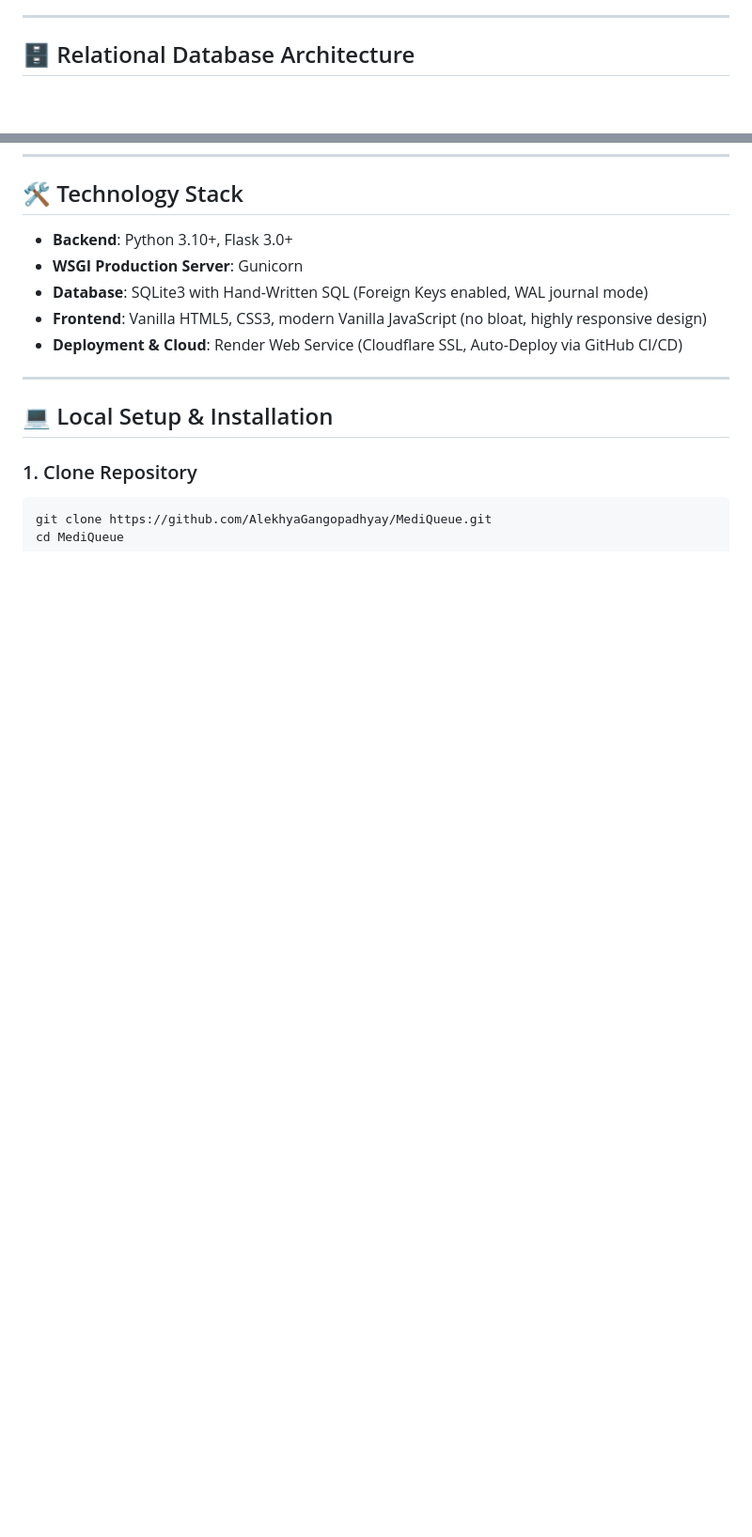
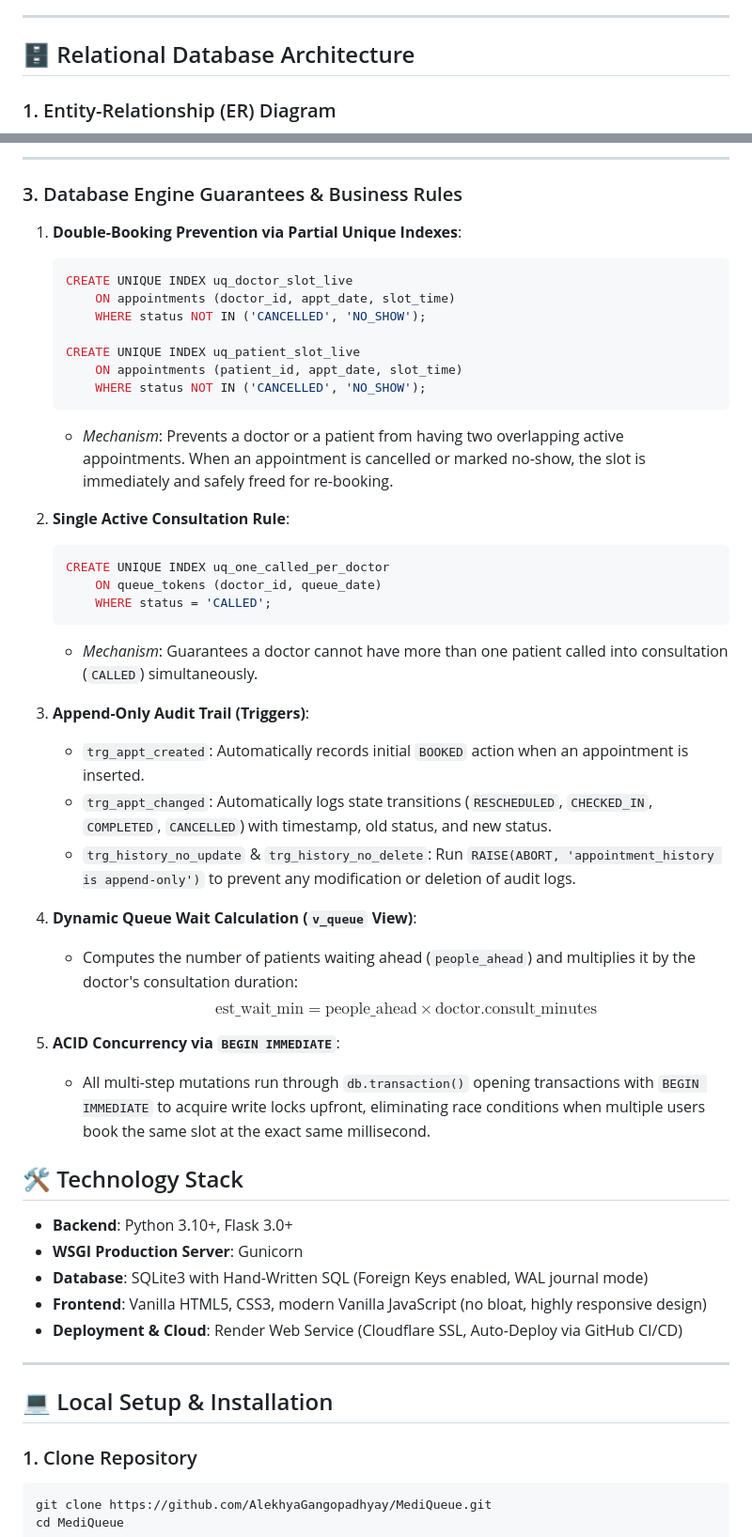
Before and after one commit to AlekhyaGangopadhyay/MediQueue, a Markdown page: README.md, 2 parts joined by grey strips. Shown at 94% size. GitHub-like rendering; blank space fills up the shorter version.

Commit message:
Fix Mermaid ER diagram syntax and format database schema architecture tables

````diff
--- a/README.md
+++ b/README.md
@@ -65,6 +65,8 @@ The project is hosted and running publicly on Render:
 
 ## 🗄️ Relational Database Architecture
 
+### 1. Entity-Relationship (ER) Diagram
+
 ```mermaid
 erDiagram
     DEPARTMENTS ||--o{ DOCTORS : employs
@@ -104,3 +252,38 @@ erDiagram
+---
+
+### 3. Database Engine Guarantees & Business Rules
+
+1. **Double-Booking Prevention via Partial Unique Indexes**:
+   ```sql
+   CREATE UNIQUE INDEX uq_doctor_slot_live
+       ON appointments (doctor_id, appt_date, slot_time)
+       WHERE status NOT IN ('CANCELLED', 'NO_SHOW');
+
+   CREATE UNIQUE INDEX uq_patient_slot_live
+       ON appointments (patient_id, appt_date, slot_time)
+       WHERE status NOT IN ('CANCELLED', 'NO_SHOW');
+   ```
+   * *Mechanism*: Prevents a doctor or a patient from having two overlapping active appointments. When an appointment is cancelled or marked no-show, the slot is immediately and safely freed for re-booking.
+
+2. **Single Active Consultation Rule**:
+   ```sql
+   CREATE UNIQUE INDEX uq_one_called_per_doctor
+       ON queue_tokens (doctor_id, queue_date)
+       WHERE status = 'CALLED';
+   ```
+   * *Mechanism*: Guarantees a doctor cannot have more than one patient called into consultation (`CALLED`) simultaneously.
+
+3. **Append-Only Audit Trail (Triggers)**:
+   * `trg_appt_created`: Automatically records initial `BOOKED` action when an appointment is inserted.
+   * `trg_appt_changed`: Automatically logs state transitions (`RESCHEDULED`, `CHECKED_IN`, `COMPLETED`, `CANCELLED`) with timestamp, old status, and new status.
+   * `trg_history_no_update` & `trg_history_no_delete`: Run `RAISE(ABORT, 'appointment_history is append-only')` to prevent any modification or deletion of audit logs.
+
+4. **Dynamic Queue Wait Calculation (`v_queue` View)**:
+   * Computes the number of patients waiting ahead (`people_ahead`) and multiplies it by the doctor's consultation duration:
+   $$\text{est\_wait\_min} = \text{people\_ahead} \times \text{doctor.consult\_minutes}$$
+
+5. **ACID Concurrency via `BEGIN IMMEDIATE`**:
+   * All multi-step mutations run through `db.transaction()` opening transactions with `BEGIN IMMEDIATE` to acquire write locks upfront, eliminating race conditions when multiple users book the same slot at the exact same millisecond.
 
 ## 🛠️ Technology Stack
 
````
Also changed, not shown: other parts of README.md (+168 -22 lines).
